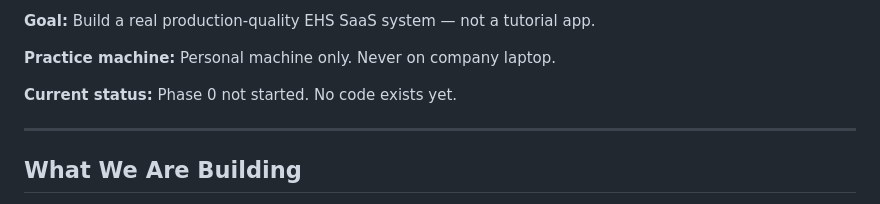
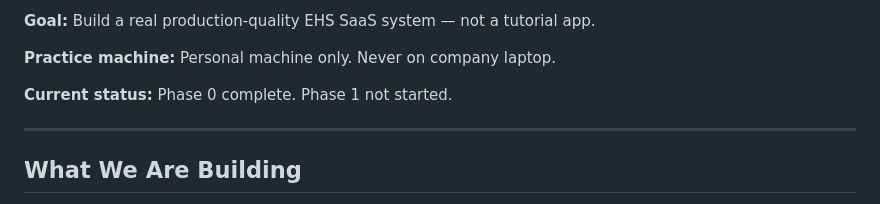
Before and after one commit to parthmashroo/ehs-platform-docs, a Markdown page: docs/project-roadmap.md, the part around the change. Drawn GitHub-style.

Commit message:
Update project status from Phase 0 not started to complete

```diff
--- a/docs/project-roadmap.md
+++ b/docs/project-roadmap.md
@@ -16,7 +16,7 @@ Written so any AI assistant can resume this project with full context from any s
 
 **Practice machine:** Personal machine only. Never on company laptop.
 
-**Current status:** Phase 0 not started. No code exists yet.
+**Current status:** Phase 0 complete. Phase 1 not started.
 
 
 
```
